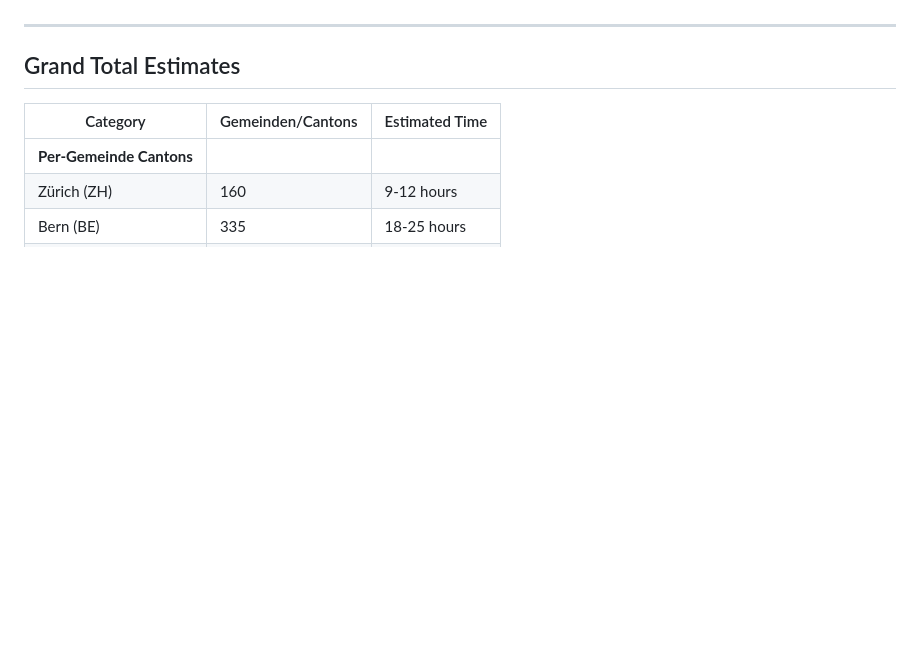
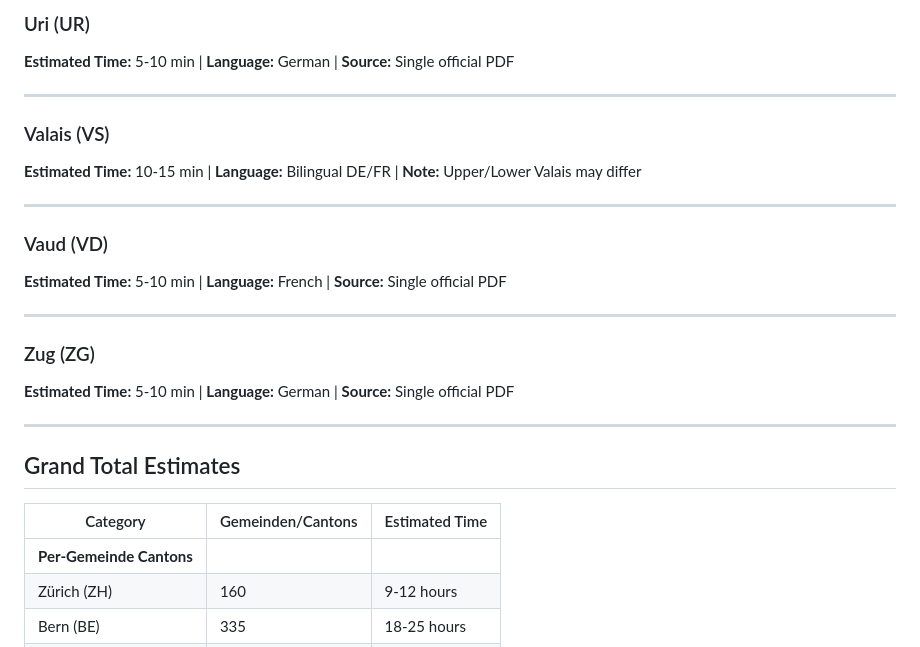
Before and after one commit to abuechler/ical-creator, a Markdown page: data/schulferien/EFFORT_ESTIMATE.md, the part around one of its changes. Rendered like a GitHub page; blank space fills up the shorter version.

```diff
--- a/data/schulferien/EFFORT_ESTIMATE.md
+++ b/data/schulferien/EFFORT_ESTIMATE.md
@@ -163,3 +273,24 @@ These cantons have unified school holiday dates. Only need to download official
+### Uri (UR)
+
+**Estimated Time:** 5-10 min | **Language:** German | **Source:** Single official PDF
+
+---
+
+### Valais (VS)
+
+**Estimated Time:** 10-15 min | **Language:** Bilingual DE/FR | **Note:** Upper/Lower Valais may differ
+
+---
+
+### Vaud (VD)
+
+**Estimated Time:** 5-10 min | **Language:** French | **Source:** Single official PDF
+
+---
+
+### Zug (ZG)
+
+**Estimated Time:** 5-10 min | **Language:** German | **Source:** Single official PDF
 
 ---
 
```
Also changed, not shown: other parts of data/schulferien/EFFORT_ESTIMATE.md (+133 -23 lines).
